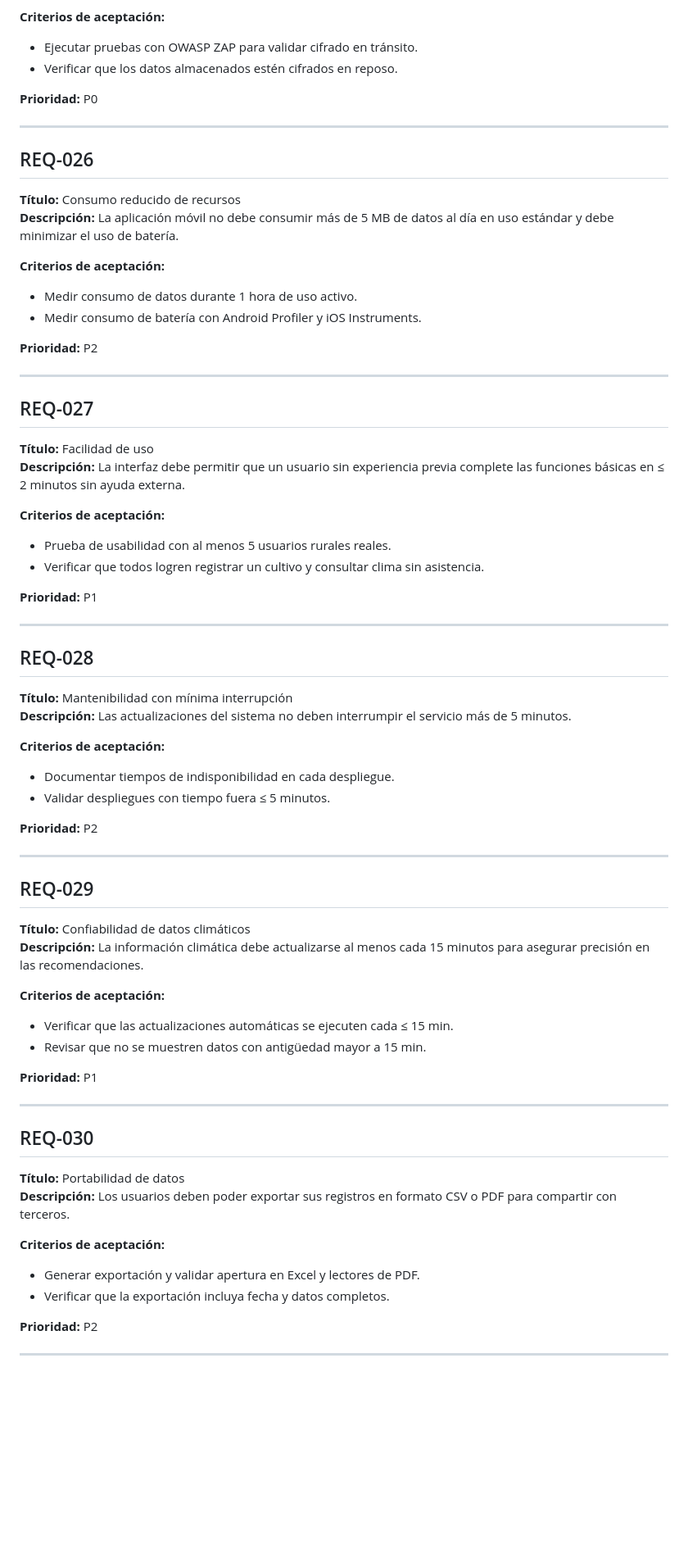
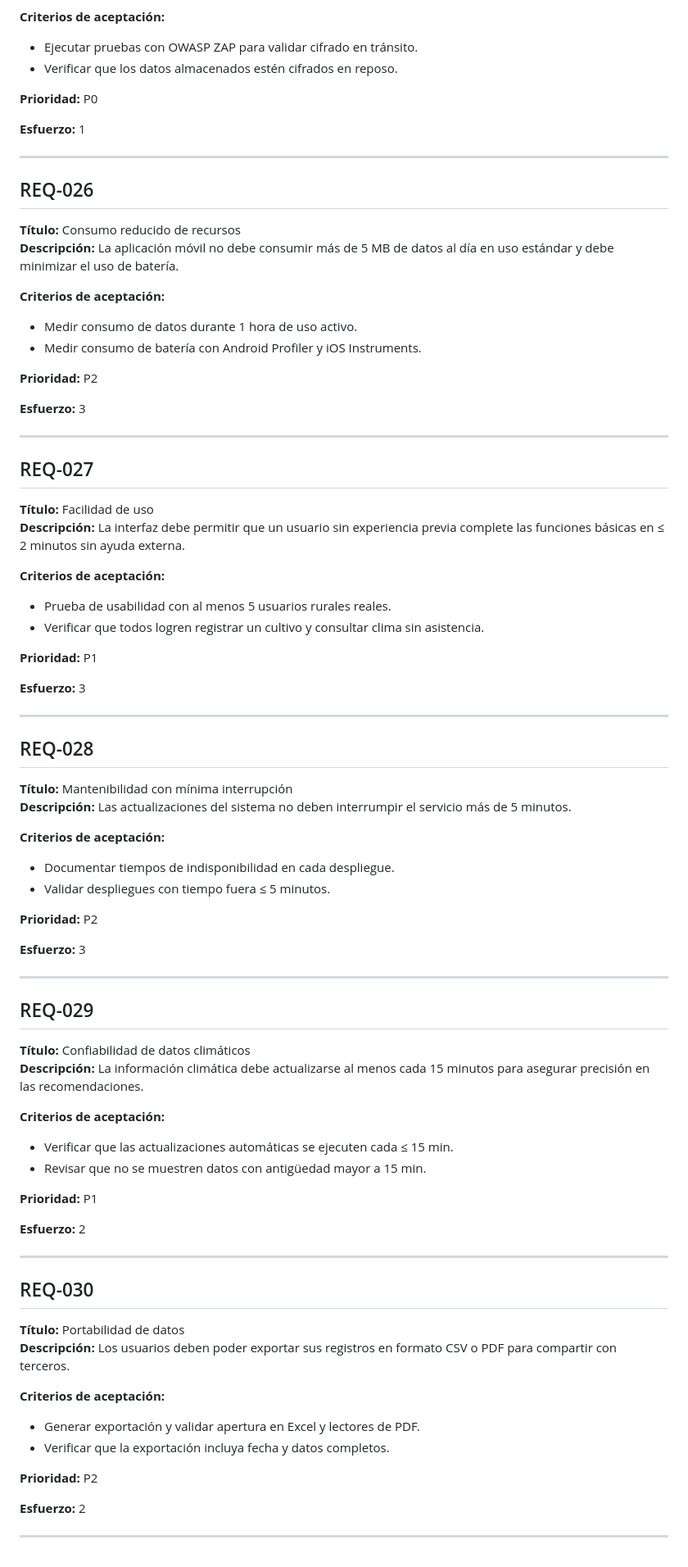
Before and after one commit to nickmen1201/equipo-5-ings-202520, a Markdown page: doc/analysis/requirements-nfn.md, the part around the change printed below. Shown: that part at 82% size. Rendered like a GitHub page; blank space fills up the shorter version.

Commit message:
Add effort estimates to requirements-nfn in markdown

```diff
--- a/doc/analysis/requirements-nfn.md
+++ b/doc/analysis/requirements-nfn.md
@@ -67,6 +75,8 @@
 - Verificar que los datos almacenados estén cifrados en reposo.
 
 **Prioridad:** P0
+
+**Esfuerzo:** 1
 
 ---
 
@@ -82,6 +92,8 @@
 
 **Prioridad:** P2
 
+**Esfuerzo:** 3
+
 ---
 
 ## REQ-027
@@ -95,6 +107,8 @@
 - Verificar que todos logren registrar un cultivo y consultar clima sin asistencia.
 
 **Prioridad:** P1
+
+**Esfuerzo:** 3
 
 ---
 
@@ -110,6 +124,8 @@
 
 **Prioridad:** P2
 
+**Esfuerzo:** 3
+
 ---
 
 ## REQ-029
@@ -123,6 +139,8 @@
 - Revisar que no se muestren datos con antigüedad mayor a 15 min.
 
 **Prioridad:** P1
+
+**Esfuerzo:** 2
 
 ---
 
@@ -138,4 +156,6 @@
 
 **Prioridad:** P2
 
+**Esfuerzo:** 2
+
 ---
```
Also changed, not shown: other parts of doc/analysis/requirements-nfn.md (+8 -0 lines).
